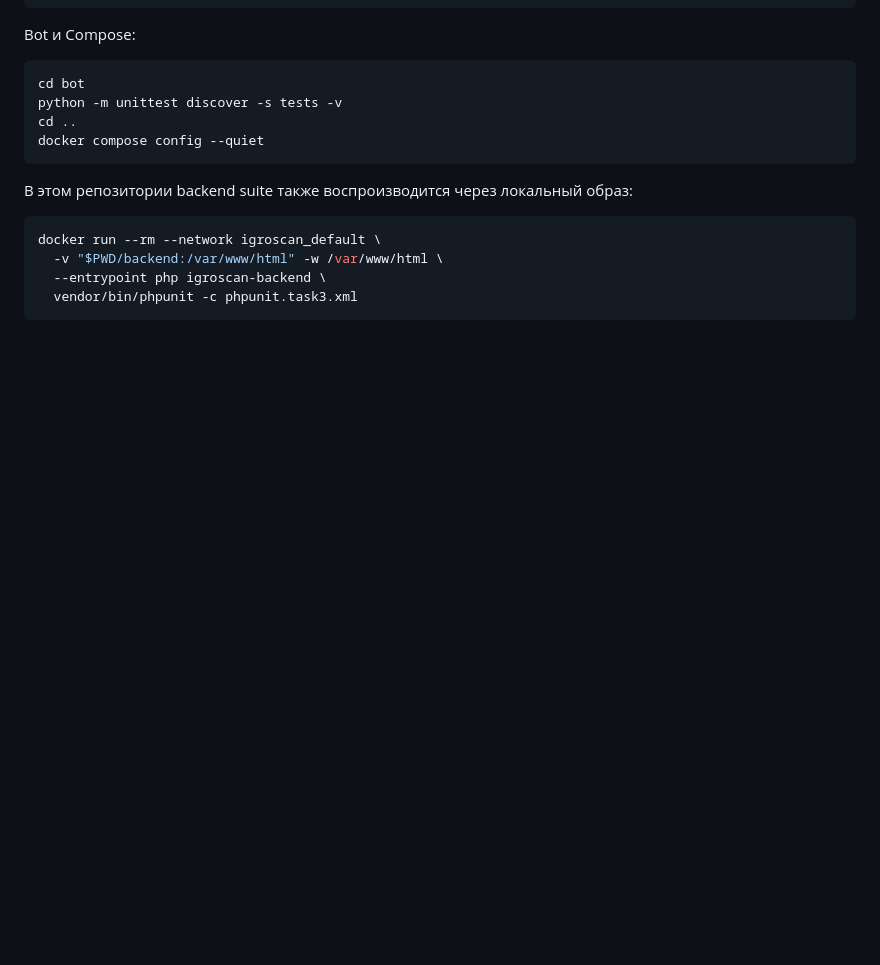
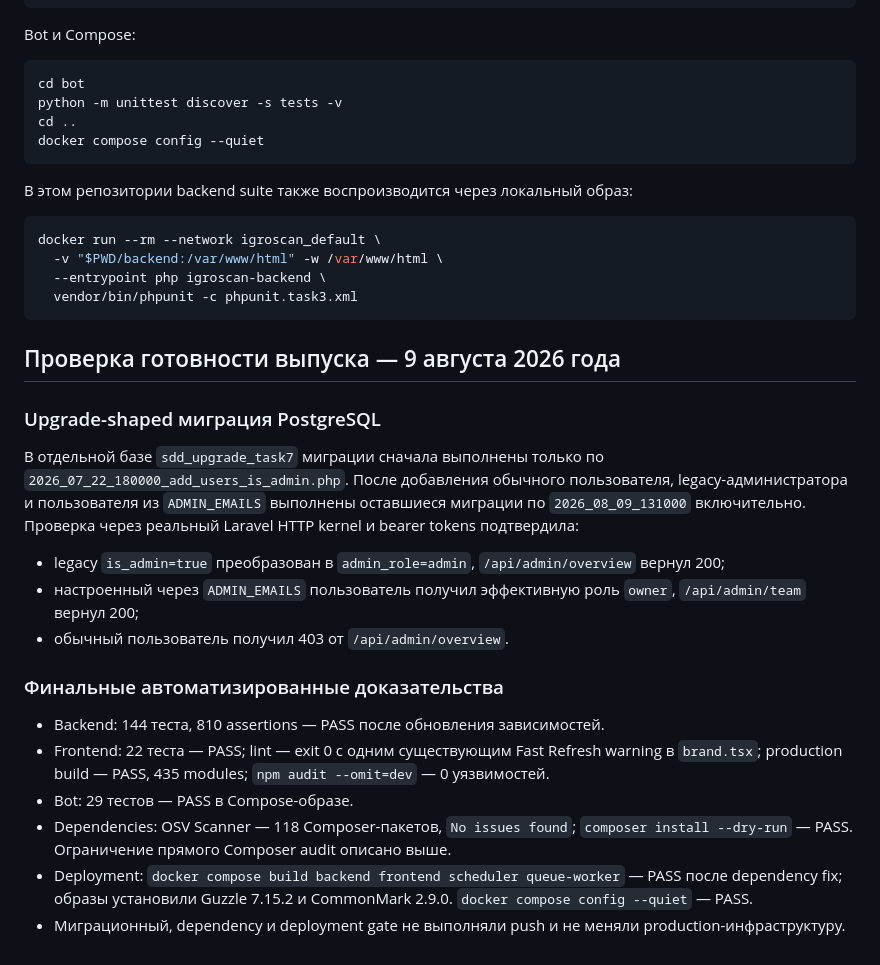
Before and after one commit to GetDomix/games_agregator_vibecode, a Markdown page: docs/SECURITY_REVIEW.md, the part around one of its changes. Rendered like a GitHub page; blank space fills up the shorter version.

Commit message:
docs: record admin security verification

````diff
--- a/docs/SECURITY_REVIEW.md
+++ b/docs/SECURITY_REVIEW.md
@@ -108,3 +112,22 @@ docker run --rm --network igroscan_default \
   --entrypoint php igroscan-backend \
   vendor/bin/phpunit -c phpunit.task3.xml
 ```
+
+## Проверка готовности выпуска — 9 августа 2026 года
+
+### Upgrade-shaped миграция PostgreSQL
+
+В отдельной базе `sdd_upgrade_task7` миграции сначала выполнены только по `2026_07_22_180000_add_users_is_admin.php`. После добавления обычного пользователя, legacy-администратора и пользователя из `ADMIN_EMAILS` выполнены оставшиеся миграции по `2026_08_09_131000` включительно. Проверка через реальный Laravel HTTP kernel и bearer tokens подтвердила:
+
+- legacy `is_admin=true` преобразован в `admin_role=admin`, `/api/admin/overview` вернул 200;
+- настроенный через `ADMIN_EMAILS` пользователь получил эффективную роль `owner`, `/api/admin/team` вернул 200;
+- обычный пользователь получил 403 от `/api/admin/overview`.
+
+### Финальные автоматизированные доказательства
+
+- Backend: 144 теста, 810 assertions — PASS после обновления зависимостей.
+- Frontend: 22 теста — PASS; lint — exit 0 с одним существующим Fast Refresh warning в `brand.tsx`; production build — PASS, 435 modules; `npm audit --omit=dev` — 0 уязвимостей.
+- Bot: 29 тестов — PASS в Compose-образе.
+- Dependencies: OSV Scanner — 118 Composer-пакетов, `No issues found`; `composer install --dry-run` — PASS. Ограничение прямого Composer audit описано выше.
+- Deployment: `docker compose build backend frontend scheduler queue-worker` — PASS после dependency fix; образы установили Guzzle 7.15.2 и CommonMark 2.9.0. `docker compose config --quiet` — PASS.
+- Миграционный, dependency и deployment gate не выполняли push и не меняли production-инфраструктуру.
````
Also changed, not shown: other parts of docs/SECURITY_REVIEW.md (+8 -4 lines).
